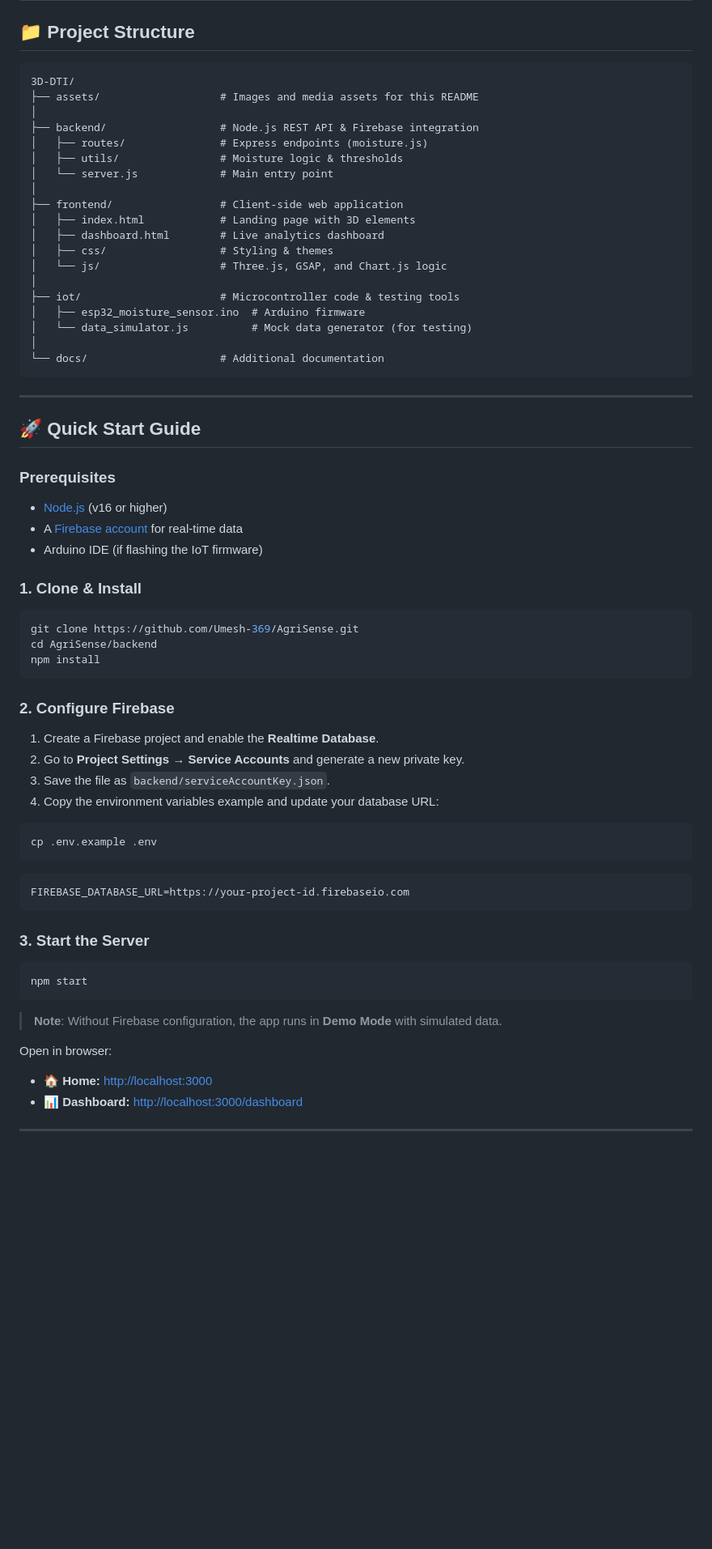
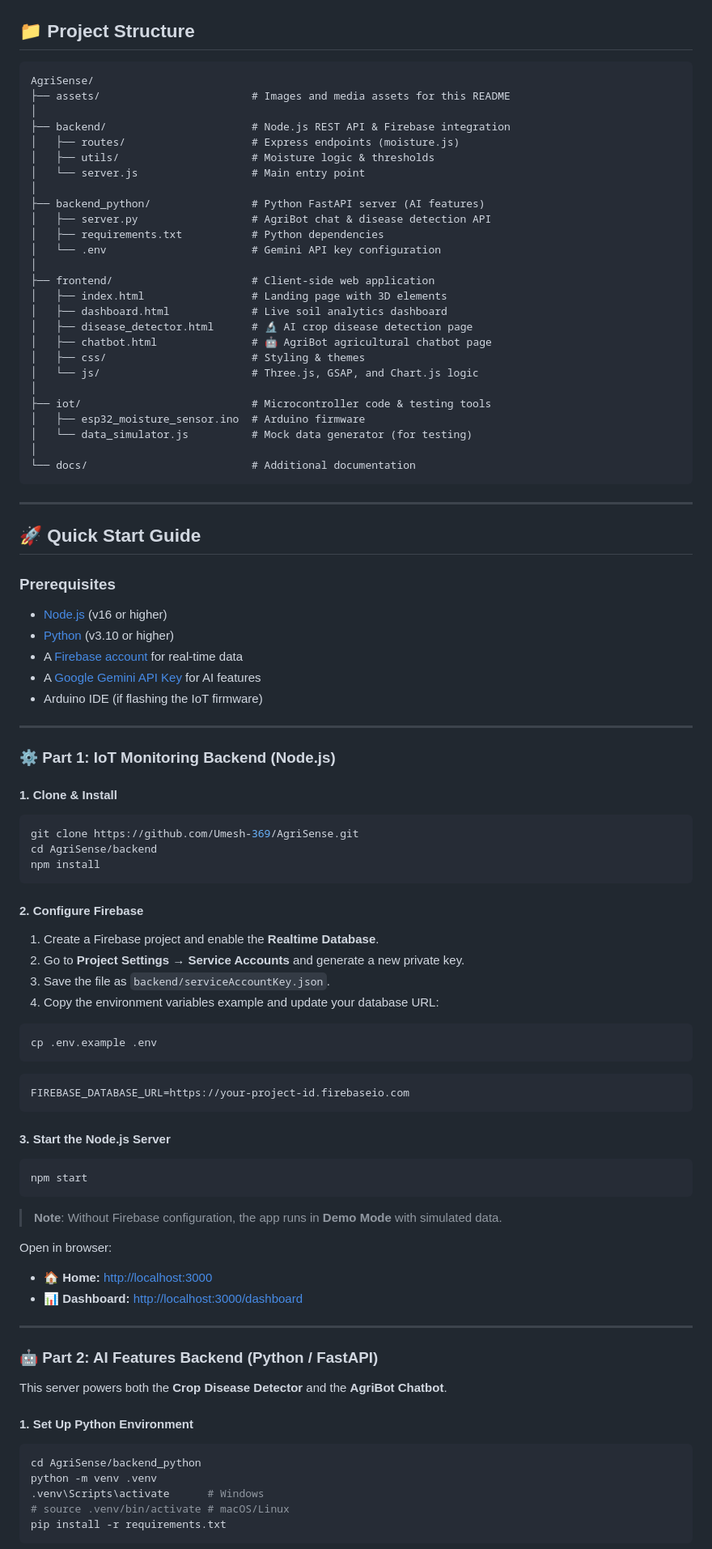
Before and after one commit to Umesh-369/AgriSense, a Markdown page: README.md, the part around one of its changes. Shown at 81% size. Rendered like a GitHub page; blank space fills up the shorter version.

````diff
--- a/README.md
+++ b/README.md
@@ -70,25 +87,32 @@ An IoT-based real-time soil moisture monitoring system featuring a stunning 3D i
 ## 📁 Project Structure
 
 ```text
-3D-DTI/
-├── assets/                   # Images and media assets for this README
+AgriSense/
+├── assets/                        # Images and media assets for this README
 │
-├── backend/                  # Node.js REST API & Firebase integration
-│   ├── routes/               # Express endpoints (moisture.js)
-│   ├── utils/                # Moisture logic & thresholds
-│   └── server.js             # Main entry point
+├── backend/                       # Node.js REST API & Firebase integration
+│   ├── routes/                    # Express endpoints (moisture.js)
+│   ├── utils/                     # Moisture logic & thresholds
+│   └── server.js                  # Main entry point
 │
-├── frontend/                 # Client-side web application
-│   ├── index.html            # Landing page with 3D elements
-│   ├── dashboard.html        # Live analytics dashboard
-│   ├── css/                  # Styling & themes
-│   └── js/                   # Three.js, GSAP, and Chart.js logic
+├── backend_python/                # Python FastAPI server (AI features)
+│   ├── server.py                  # AgriBot chat & disease detection API
+│   ├── requirements.txt           # Python dependencies
+│   └── .env                       # Gemini API key configuration
 │
-├── iot/                      # Microcontroller code & testing tools
+├── frontend/                      # Client-side web application
+│   ├── index.html                 # Landing page with 3D elements
+│   ├── dashboard.html             # Live soil analytics dashboard
+│   ├── disease_detector.html      # 🔬 AI crop disease detection page
+│   ├── chatbot.html               # 🤖 AgriBot agricultural chatbot page
+│   ├── css/                       # Styling & themes
+│   └── js/                        # Three.js, GSAP, and Chart.js logic
+│
+├── iot/                           # Microcontroller code & testing tools
 │   ├── esp32_moisture_sensor.ino  # Arduino firmware
 │   └── data_simulator.js          # Mock data generator (for testing)
 │
-└── docs/                     # Additional documentation
+└── docs/                          # Additional documentation
 ```
 
 ---
@@ -97,10 +121,16 @@ An IoT-based real-time soil moisture monitoring system featuring a stunning 3D i
 
 ### Prerequisites
 - [Node.js](https://nodejs.org/) (v16 or higher)
+- [Python](https://www.python.org/) (v3.10 or higher)
 - A [Firebase account](https://console.firebase.google.com/) for real-time data
+- A [Google Gemini API Key](https://aistudio.google.com/app/apikey) for AI features
 - Arduino IDE (if flashing the IoT firmware)
 
-### 1. Clone & Install
+---
+
+### ⚙️ Part 1: IoT Monitoring Backend (Node.js)
+
+#### 1. Clone & Install
 
 ```bash
 git clone https://github.com/Umesh-369/AgriSense.git
@@ -108,7 +138,7 @@ cd AgriSense/backend
 npm install
 ```
 
-### 2. Configure Firebase
+#### 2. Configure Firebase
 
 1. Create a Firebase project and enable the **Realtime Database**.
 2. Go to **Project Settings → Service Accounts** and generate a new private key.
@@ -123,7 +153,7 @@ cp .env.example .env
 FIREBASE_DATABASE_URL=https://your-project-id.firebaseio.com
 ```
 
-### 3. Start the Server
+#### 3. Start the Node.js Server
 
 ```bash
 npm start
@@ -137,3 +167,17 @@ Open in browser:
 
 ---
 
+### 🤖 Part 2: AI Features Backend (Python / FastAPI)
+
+This server powers both the **Crop Disease Detector** and the **AgriBot Chatbot**.
+
+#### 1. Set Up Python Environment
+
+```bash
+cd AgriSense/backend_python
+python -m venv .venv
+.venv\Scripts\activate      # Windows
+# source .venv/bin/activate # macOS/Linux
+pip install -r requirements.txt
+```
+
````
Also changed, not shown: other parts of README.md (+84 -6 lines).
